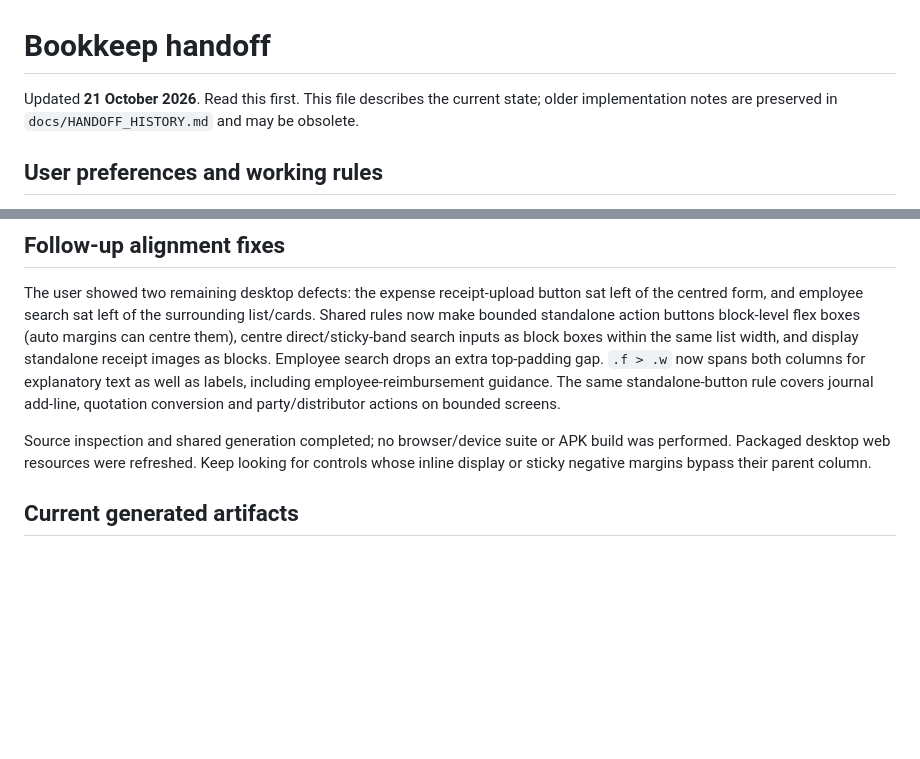
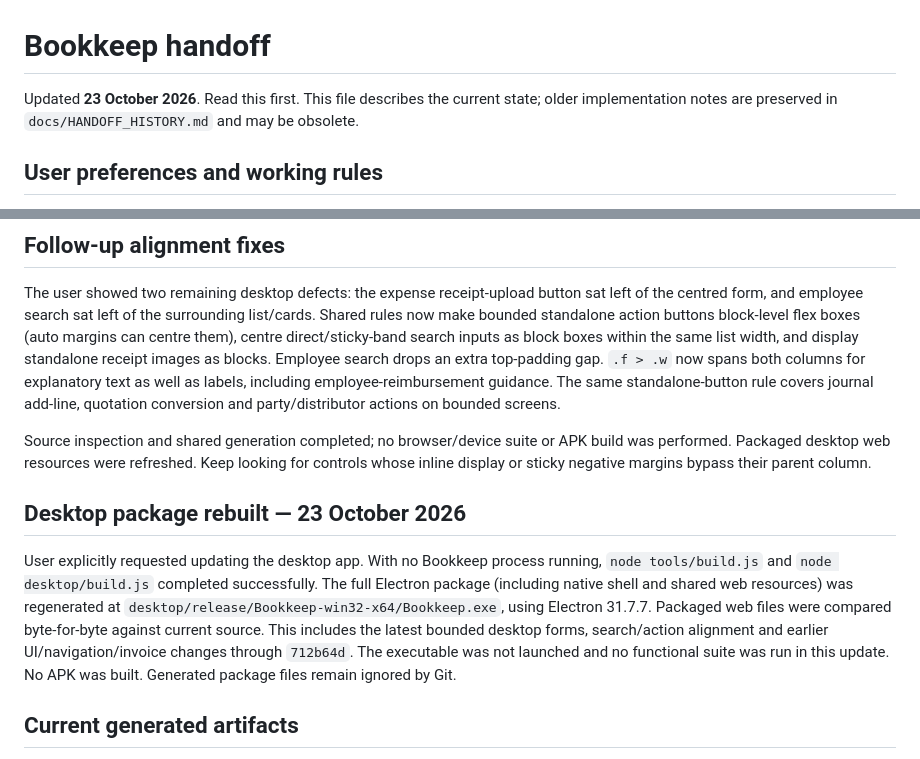
Before and after one commit to Manan479/Bookkeep-App, a Markdown page: HANDOFF.md, 2 parts joined by grey strips. GitHub-like rendering; blank space fills up the shorter version.

Commit message:
Record desktop package rebuild with latest UI fixes

```diff
--- a/HANDOFF.md
+++ b/HANDOFF.md
@@ -1,6 +1,6 @@
 # Bookkeep handoff
 
-Updated **21 October 2026**. Read this first. This file describes the current state; older implementation notes are preserved in `docs/HANDOFF_HISTORY.md` and may be obsolete.
+Updated **23 October 2026**. Read this first. This file describes the current state; older implementation notes are preserved in `docs/HANDOFF_HISTORY.md` and may be obsolete.
 
 ## User preferences and working rules
 
@@ -61,6 +61,10 @@ Source syntax and shared build completed; browser/native checks and APK generati
 The user showed two remaining desktop defects: the expense receipt-upload button sat left of the centred form, and employee search sat left of the surrounding list/cards. Shared rules now make bounded standalone action buttons block-level flex boxes (auto margins can centre them), centre direct/sticky-band search inputs as block boxes within the same list width, and display standalone receipt images as blocks. Employee search drops an extra top-padding gap. `.f > .w` now spans both columns for explanatory text as well as labels, including employee-reimbursement guidance. The same standalone-button rule covers journal add-line, quotation conversion and party/distributor actions on bounded screens.
 
 Source inspection and shared generation completed; no browser/device suite or APK build was performed. Packaged desktop web resources were refreshed. Keep looking for controls whose inline display or sticky negative margins bypass their parent column.
+
+## Desktop package rebuilt — 23 October 2026
+
+User explicitly requested updating the desktop app. With no Bookkeep process running, `node tools/build.js` and `node desktop/build.js` completed successfully. The full Electron package (including native shell and shared web resources) was regenerated at `desktop/release/Bookkeep-win32-x64/Bookkeep.exe`, using Electron 31.7.7. Packaged web files were compared byte-for-byte against current source. This includes the latest bounded desktop forms, search/action alignment and earlier UI/navigation/invoice changes through `712b64d`. The executable was not launched and no functional suite was run in this update. No APK was built. Generated package files remain ignored by Git.
 
 ## Current generated artifacts
 
```
